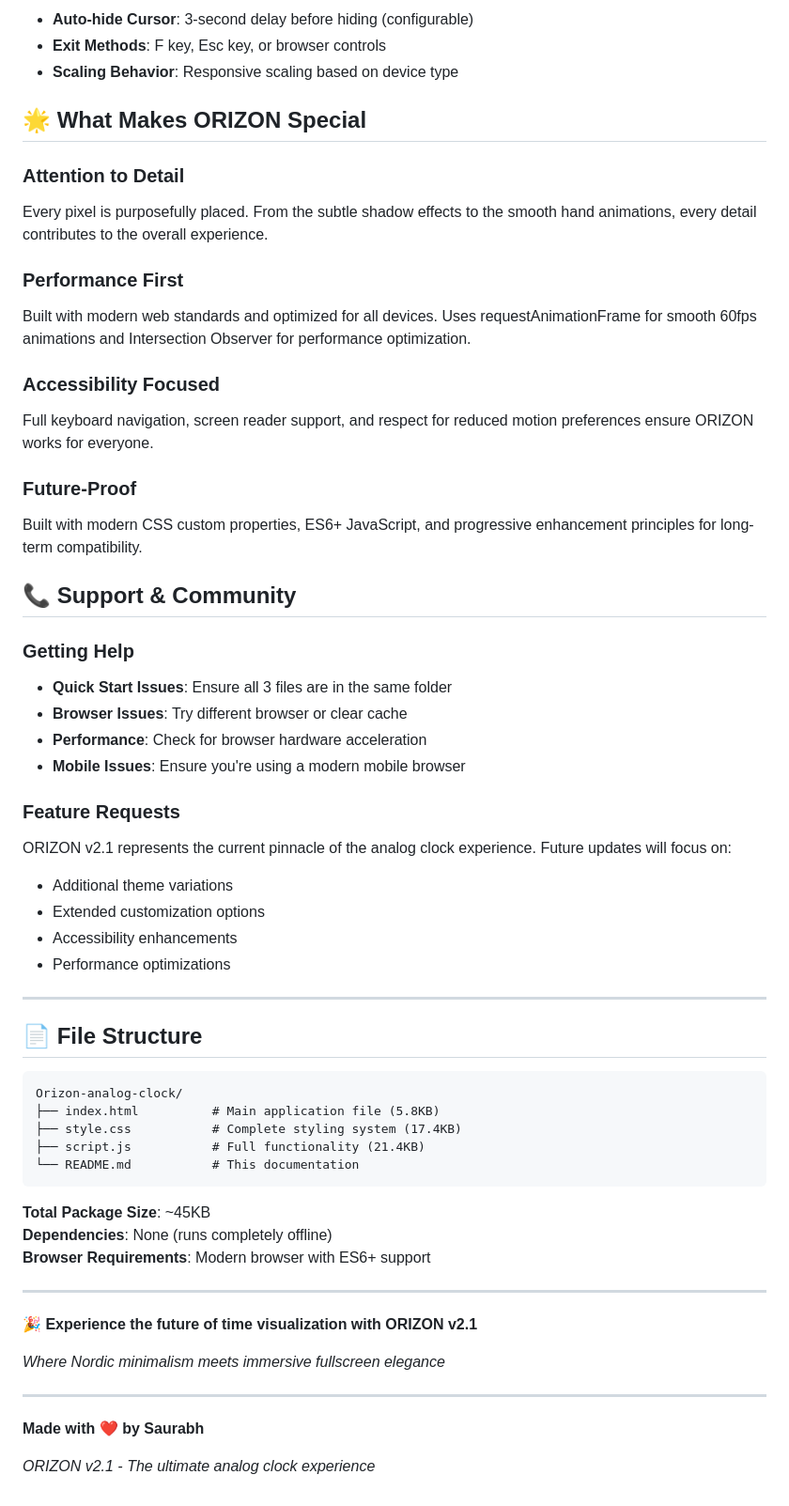
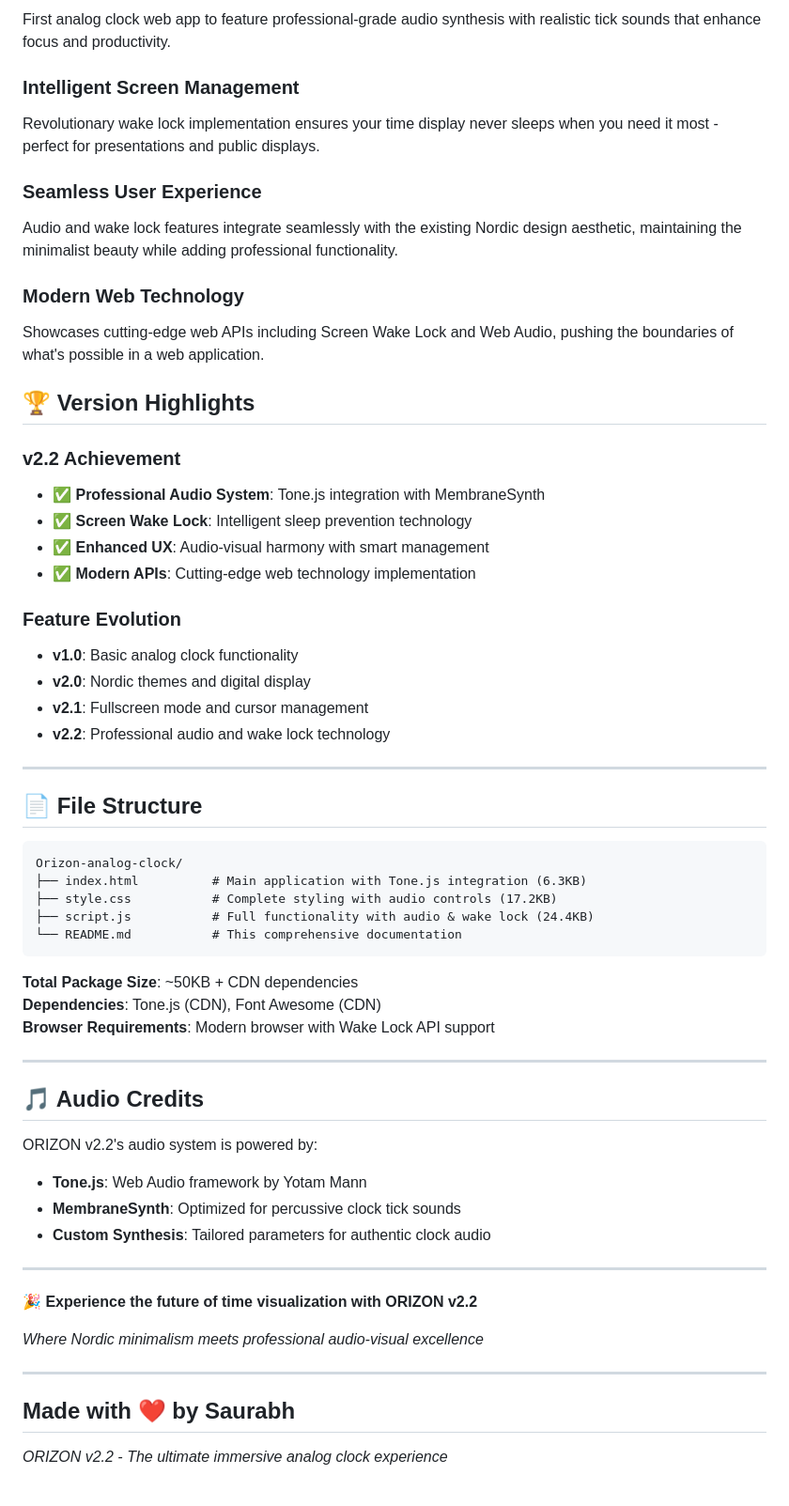
Before and after one commit to SaurabhEffect/Orizon-analog-clock, a Markdown page: README.md, the part around the change printed below. Shown: that part at 94% size. GitHub-like rendering.

Commit message:
Documentation for v2.2

````diff
--- a/README.md
+++ b/README.md
@@ -242,43 +325,33 @@ Configure fullscreen experience:
 
-- **Auto-hide Cursor**: 3-second delay before hiding (configurable)
-- **Exit Methods**: F key, Esc key, or browser controls
-- **Scaling Behavior**: Responsive scaling based on device type
+First analog clock web app to feature professional-grade audio synthesis with realistic tick sounds that enhance focus and productivity.
 
-## 🌟 What Makes ORIZON Special
+### **Intelligent Screen Management**
 
-### **Attention to Detail**
+Revolutionary wake lock implementation ensures your time display never sleeps when you need it most - perfect for presentations and public displays.
 
-Every pixel is purposefully placed. From the subtle shadow effects to the smooth hand animations, every detail contributes to the overall experience.
+### **Seamless User Experience**
 
-### **Performance First**
+Audio and wake lock features integrate seamlessly with the existing Nordic design aesthetic, maintaining the minimalist beauty while adding professional functionality.
 
-Built with modern web standards and optimized for all devices. Uses requestAnimationFrame for smooth 60fps animations and Intersection Observer for performance optimization.
+### **Modern Web Technology**
 
-### **Accessibility Focused**
+Showcases cutting-edge web APIs including Screen Wake Lock and Web Audio, pushing the boundaries of what's possible in a web application.
 
-Full keyboard navigation, screen reader support, and respect for reduced motion preferences ensure ORIZON works for everyone.
+## 🏆 Version Highlights
 
-### **Future-Proof**
+### **v2.2 Achievement**
 
-Built with modern CSS custom properties, ES6+ JavaScript, and progressive enhancement principles for long-term compatibility.
+- ✅ **Professional Audio System**: Tone.js integration with MembraneSynth
+- ✅ **Screen Wake Lock**: Intelligent sleep prevention technology
+- ✅ **Enhanced UX**: Audio-visual harmony with smart management
+- ✅ **Modern APIs**: Cutting-edge web technology implementation
 
-## 📞 Support & Community
+### **Feature Evolution**
 
-### **Getting Help**
-
-- **Quick Start Issues**: Ensure all 3 files are in the same folder
-- **Browser Issues**: Try different browser or clear cache
-- **Performance**: Check for browser hardware acceleration
-- **Mobile Issues**: Ensure you're using a modern mobile browser
-
-### **Feature Requests**
-
-ORIZON v2.1 represents the current pinnacle of the analog clock experience. Future updates will focus on:
-
-- Additional theme variations
-- Extended customization options
-- Accessibility enhancements
-- Performance optimizations
+- **v1.0**: Basic analog clock functionality
+- **v2.0**: Nordic themes and digital display
+- **v2.1**: Fullscreen mode and cursor management
+- **v2.2**: Professional audio and wake lock technology
 
 ---
 
@@ -286,24 +359,34 @@ ORIZON v2.1 represents the current pinnacle of the analog clock experience. Futu
 
 ```
 Orizon-analog-clock/
-├── index.html          # Main application file (5.8KB)
-├── style.css           # Complete styling system (17.4KB)
-├── script.js           # Full functionality (21.4KB)
-└── README.md           # This documentation
+├── index.html          # Main application with Tone.js integration (6.3KB)
+├── style.css           # Complete styling with audio controls (17.2KB)
+├── script.js           # Full functionality with audio & wake lock (24.4KB)
+└── README.md           # This comprehensive documentation
 ```
 
-**Total Package Size**: ~45KB
-**Dependencies**: None (runs completely offline)
-**Browser Requirements**: Modern browser with ES6+ support
+**Total Package Size**: ~50KB + CDN dependencies
+**Dependencies**: Tone.js (CDN), Font Awesome (CDN)
+**Browser Requirements**: Modern browser with Wake Lock API support
 
 ---
 
-**🎉 Experience the future of time visualization with ORIZON v2.1**
+## 🎵 Audio Credits
 
-_Where Nordic minimalism meets immersive fullscreen elegance_
+ORIZON v2.2's audio system is powered by:
+
+- **Tone.js**: Web Audio framework by Yotam Mann
+- **MembraneSynth**: Optimized for percussive clock tick sounds
+- **Custom Synthesis**: Tailored parameters for authentic clock audio
 
 ---
 
-**Made with ❤️ by Saurabh**
+**🎉 Experience the future of time visualization with ORIZON v2.2**
 
-_ORIZON v2.1 - The ultimate analog clock experience_
+_Where Nordic minimalism meets professional audio-visual excellence_
+
+---
+
+## **Made with ❤️ by Saurabh**
+
+_ORIZON v2.2 - The ultimate immersive analog clock experience_
````
Also changed, not shown: other parts of README.md (+215 -132 lines).
